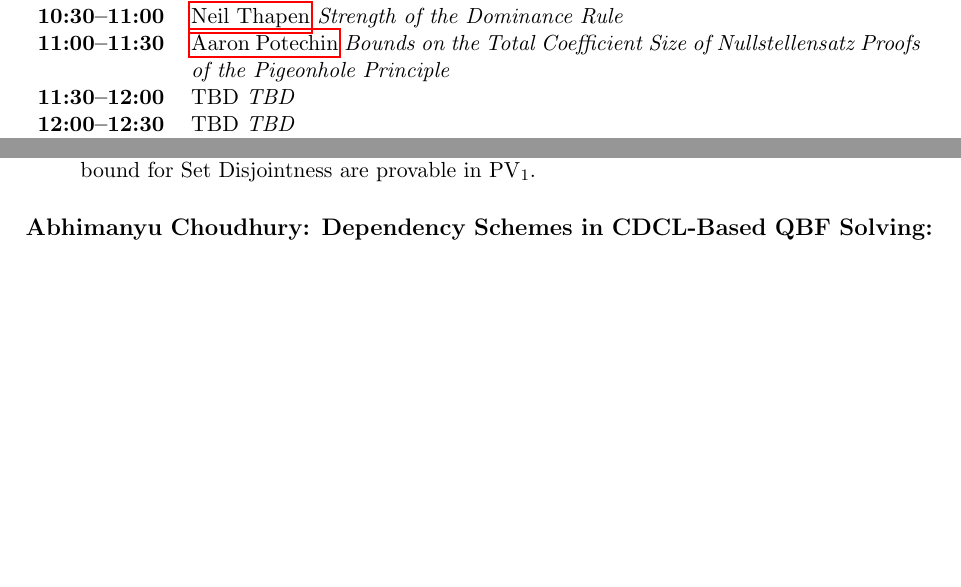
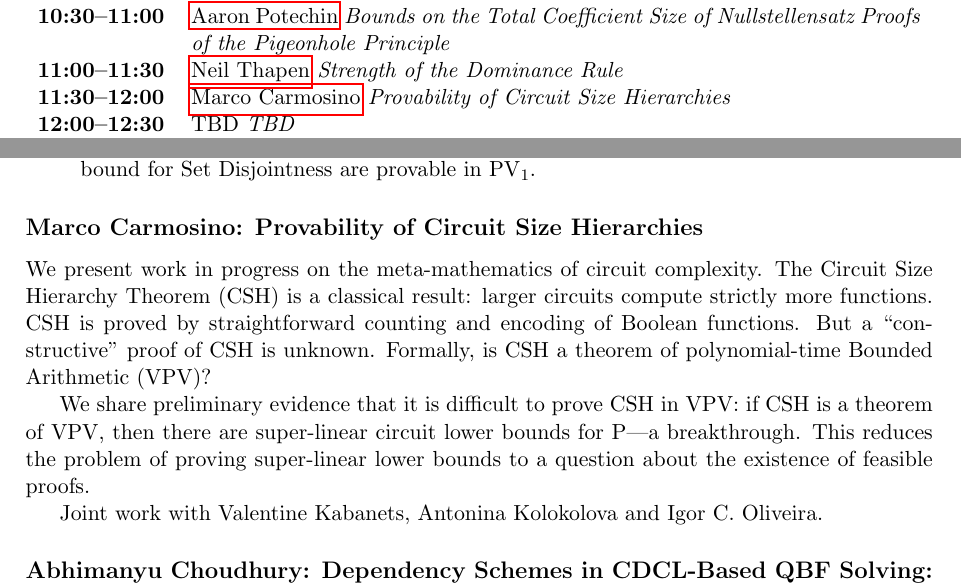
Before and after one commit to jakobnordstrom/Oberwolfach2413_ScheduleAndReport, a LaTeX document (Schedule_Oberwolfach2413/Oberwolfach_2413_FullSchedulePlusAbstracts.tex): two parts of pages 3 and 5 of 11, joined at a grey line, cut so that both start at the same text, the shorter picture padded with empty space. Compiled offline with pdfLaTeX.

Commit message:
Update Oberwolfach_2413_FullSchedulePlusAbstracts.tex
Meena's talk, Marco's talk, and changed order of Neil and Aaron on Friday

```diff
--- a/Schedule_Oberwolfach2413/Oberwolfach_2413_FullSchedulePlusAbstracts.tex
+++ b/Schedule_Oberwolfach2413/Oberwolfach_2413_FullSchedulePlusAbstracts.tex
@@ -393,14 +393,14 @@ in the lounge
 
 {\bf 10:00--10:30} & {Coffee break} \\
 
-{\bf 10:30--11:00} & \hyperref[Thapen2]{Neil Thapen}
+{\bf 10:30--11:00} & \hyperref[Potechin]{Aaron Potechin}
+{\em Bounds on the Total Coefficient Size of Nullstellensatz Proofs of the Pigeonhole Principle} \\
+
+{\bf 11:00--11:30} & \hyperref[Thapen2]{Neil Thapen}
 {\em Strength of the Dominance Rule} \\
 
-{\bf 11:00--11:30} & \hyperref[Potechin]{Aaron Potechin}
-{\em Bounds on the Total Coefficient Size of Nullstellensatz Proofs of the Pigeonhole Principle} \\
-
-{\bf 11:30--12:00} & \hyperref[TBDFri1130]{TBD}
-{\em TBD} \\
+{\bf 11:30--12:00} & \hyperref[Carmosino]{Marco Carmosino}
+{\em Provability of Circuit Size Hierarchies} \\
 
 {\bf 12:00--12:30} & \hyperref[TBDFri1200]{TBD}
 {\em TBD} \\
@@ -452,6 +448,15 @@ In the first part of this talk, we survey a few recent results on the unprovabil
 \item An amplification phenomenon connected to the (un)provability of some lower bounds, under which a quantitatively weak $n^(1 + \varepsilon)$ lower bound is provable if and only if a stronger (and often tight) $n^c$ lower bound is provable.
 \item Feasibly definable randomized algorithms can be feasibly defined deterministically ($\mathrm{APC}_1$ is $\forall\Sigma_1^1$-conservative over $\mathrm{PV}_1$) if and only if one-way communication complexity lower bound for Set Disjointness are provable in $\mathrm{PV}_1$.
 \end{itemize}
+
+
+\subsection*{Marco Carmosino: Provability of Circuit Size Hierarchies}\label{Carmosino}
+
+We present work in progress on the meta-mathematics of circuit complexity.  The Circuit Size Hierarchy Theorem (CSH) is a classical result: larger circuits compute strictly more functions.  CSH is proved by straightforward counting and encoding of Boolean functions.  But a ``constructive'' proof of CSH is unknown.  Formally, is CSH a theorem of polynomial-time Bounded Arithmetic (VPV)?
+
+We share preliminary evidence that it is difficult to prove CSH in VPV: if CSH is a theorem of VPV, then there are super-linear circuit lower bounds for P---a breakthrough. This reduces the problem of proving super-linear lower bounds to a question about the existence of feasible proofs.
+
+Joint work with Valentine Kabanets, Antonina Kolokolova and Igor C. Oliveira.
 
 
 \subsection*{Abhimanyu Choudhury: Dependency Schemes in CDCL-Based QBF Solving:
```
Also changed, not shown: Schedule_Oberwolfach2413/Oberwolfach_2413_FullSchedulePlusAbstracts.tex (12 more changed lines).
